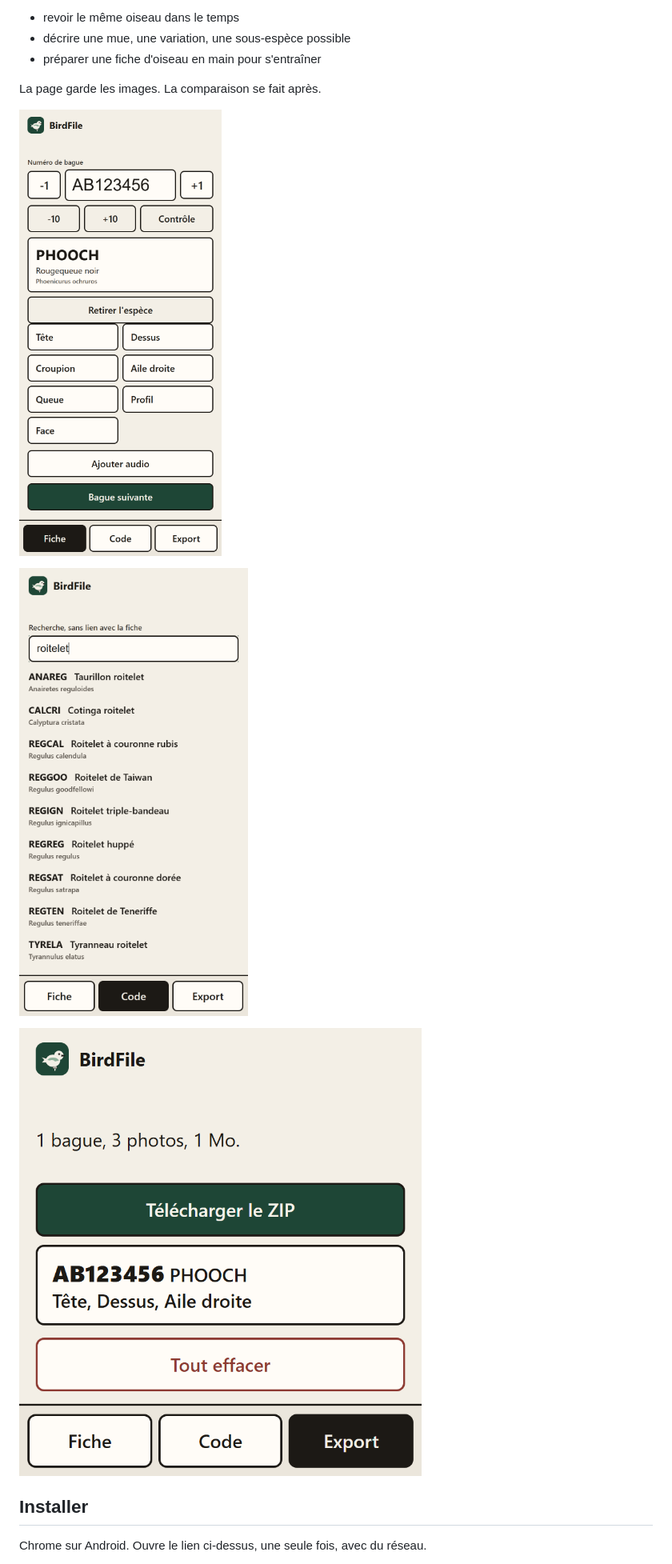
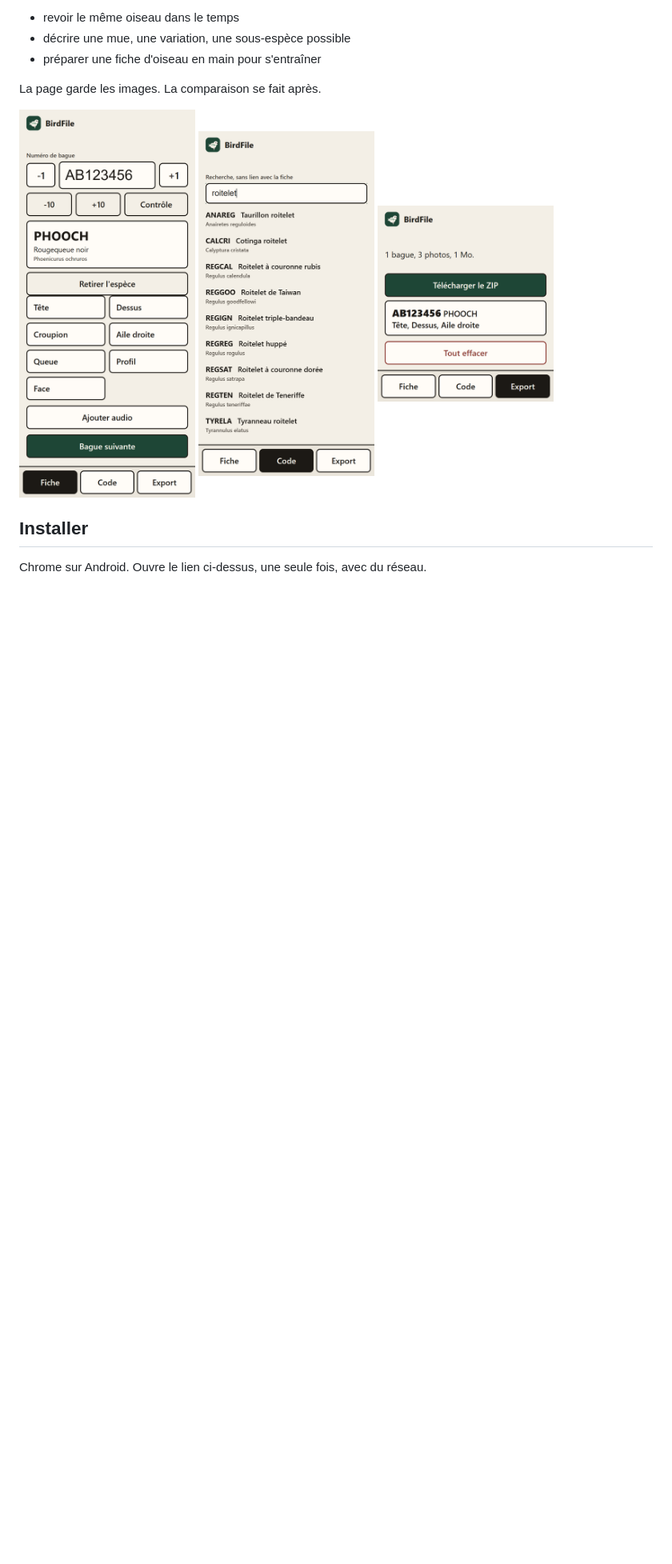
Before and after one commit to kevin-guille/birdfile, a Markdown page: README.md, the part around the change. Shown: that part at 80% size. GitHub-like rendering; pictures changed too: captures/code.png, captures/export.png, captures/fiche.png; blank space fills up the shorter version.

Commit message:
Réduit les captures du README pour qu'elles tiennent côte à côte.

```diff
--- a/README.md
+++ b/README.md
@@ -18,11 +18,9 @@ Ces fichiers servent ensuite à :
 
 La page garde les images. La comparaison se fait après.
 
-![Fiche BirdFile. Numéro de bague, code, nom français, nom latin, et vues à photographier.](captures/fiche.png)
-
-![Recherche de code. Le code, le nom français et le nom latin, sans rien écrire sur la fiche.](captures/code.png)
-
-![Export. Les fiches enregistrées, puis le ZIP qui contient index.csv.](captures/export.png)
+<img src="captures/fiche.png" alt="Fiche BirdFile. Numéro de bague, code, nom français, nom latin, et vues à photographier." width="220">
+<img src="captures/code.png" alt="Recherche de code. Le code, le nom français et le nom latin, sans rien écrire sur la fiche." width="220">
+<img src="captures/export.png" alt="Export. Les fiches enregistrées, puis le ZIP qui contient index.csv." width="220">
 
 ## Installer
 
```
